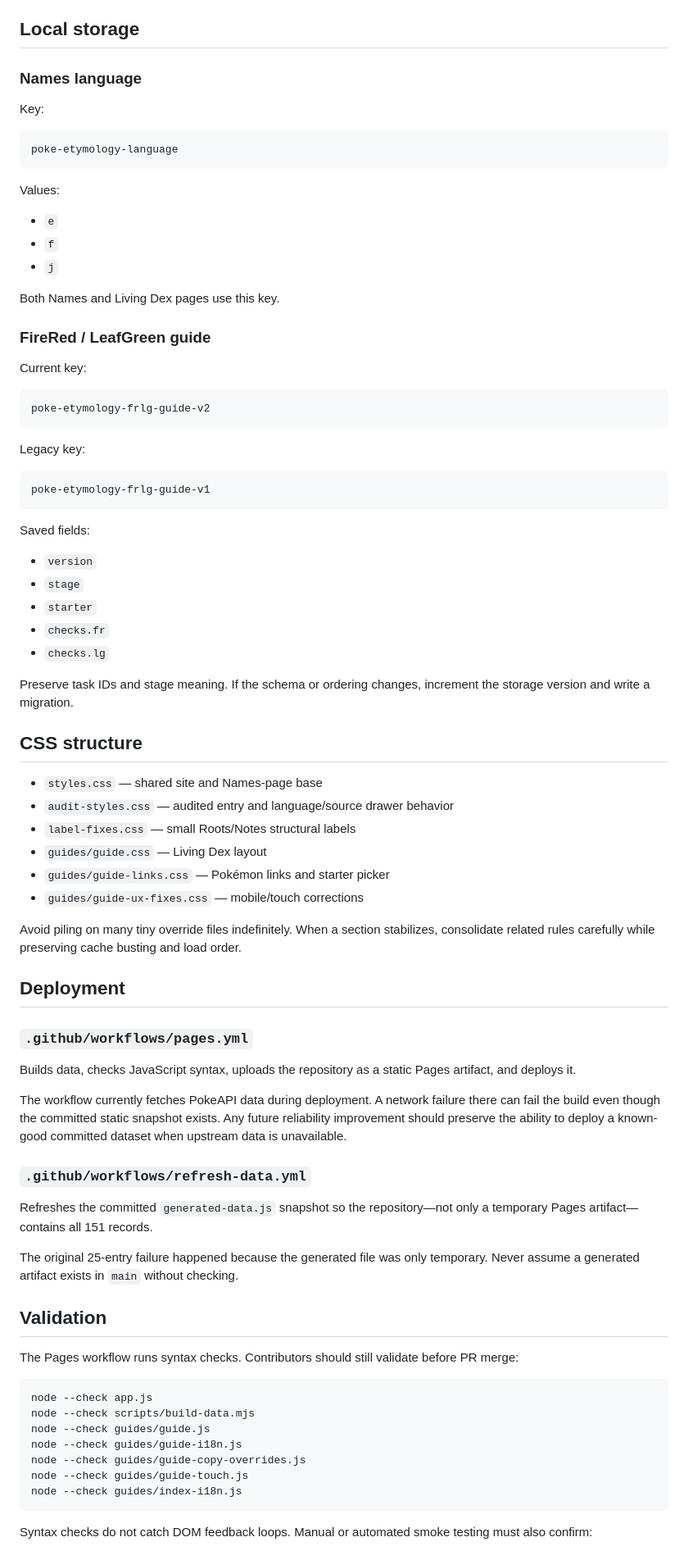
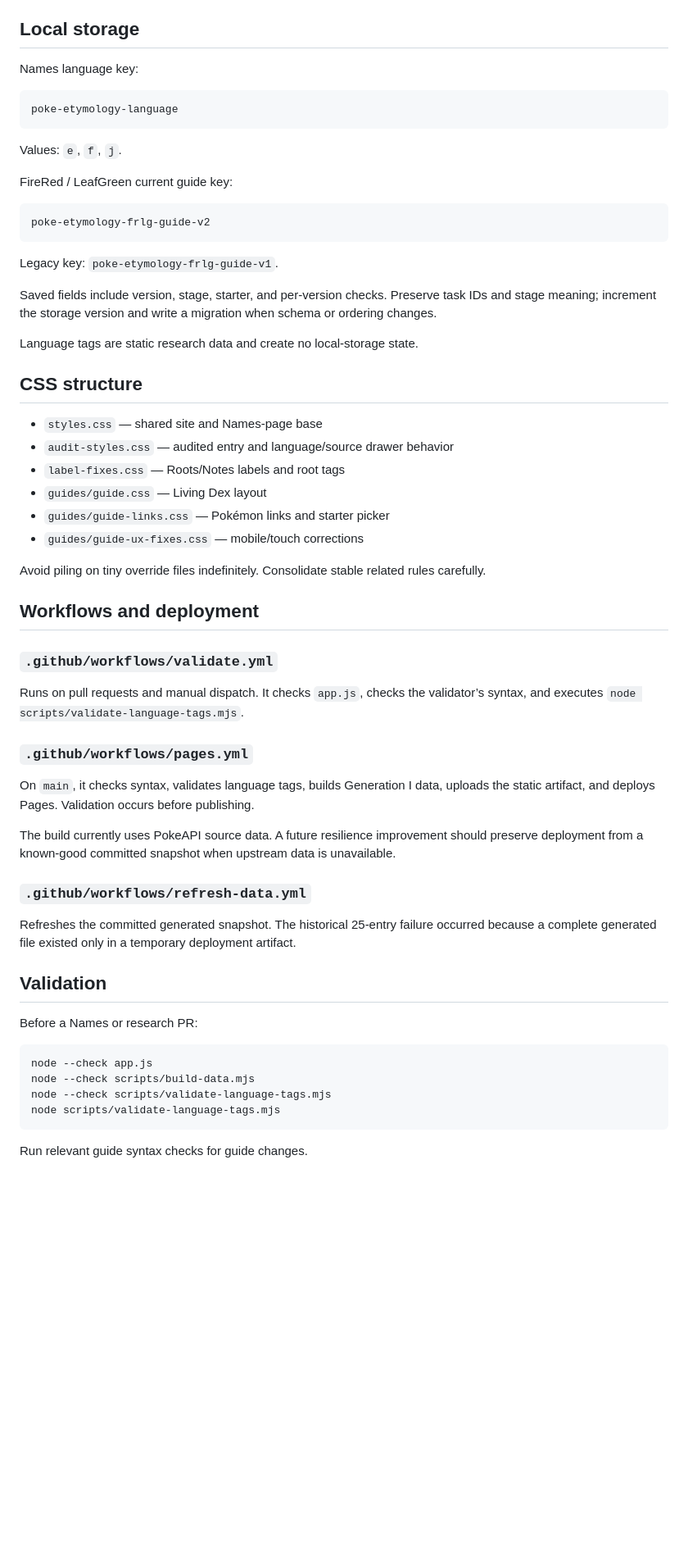
Before and after one commit to natanai/poke-etymology, a Markdown page: TECHNICAL_ARCHITECTURE.md, the part around one of its changes. Shown at 82% size. Rendered like a GitHub page; blank space fills up the shorter version.

````diff
--- a/TECHNICAL_ARCHITECTURE.md
+++ b/TECHNICAL_ARCHITECTURE.md
@@ -282,84 +247,63 @@ Current order:
 
 ## Local storage
 
-### Names language
-
-Key:
+Names language key:
 
 ```text
 poke-etymology-language
 ```
 
-Values:
+Values: `e`, `f`, `j`.
 
-- `e`
-- `f`
-- `j`
-
-Both Names and Living Dex pages use this key.
-
-### FireRed / LeafGreen guide
-
-Current key:
+FireRed / LeafGreen current guide key:
 
 ```text
 poke-etymology-frlg-guide-v2
 ```
 
-Legacy key:
+Legacy key: `poke-etymology-frlg-guide-v1`.
 
-```text
-poke-etymology-frlg-guide-v1
-```
+Saved fields include version, stage, starter, and per-version checks. Preserve task IDs and stage meaning; increment the storage version and write a migration when schema or ordering changes.
 
-Saved fields:
-
-- `version`
-- `stage`
-- `starter`
-- `checks.fr`
-- `checks.lg`
-
-Preserve task IDs and stage meaning. If the schema or ordering changes, increment the storage version and write a migration.
+Language tags are static research data and create no local-storage state.
 
 ## CSS structure
 
 - `styles.css` — shared site and Names-page base
 - `audit-styles.css` — audited entry and language/source drawer behavior
-- `label-fixes.css` — small Roots/Notes structural labels
+- `label-fixes.css` — Roots/Notes labels and root tags
 - `guides/guide.css` — Living Dex layout
 - `guides/guide-links.css` — Pokémon links and starter picker
 - `guides/guide-ux-fixes.css` — mobile/touch corrections
 
-Avoid piling on many tiny override files indefinitely. When a section stabilizes, consolidate related rules carefully while preserving cache busting and load order.
+Avoid piling on tiny override files indefinitely. Consolidate stable related rules carefully.
 
-## Deployment
+## Workflows and deployment
+
+### `.github/workflows/validate.yml`
+
+Runs on pull requests and manual dispatch. It checks `app.js`, checks the validator’s syntax, and executes `node scripts/validate-language-tags.mjs`.
 
 ### `.github/workflows/pages.yml`
 
-Builds data, checks JavaScript syntax, uploads the repository as a static Pages artifact, and deploys it.
+On `main`, it checks syntax, validates language tags, builds Generation I data, uploads the static artifact, and deploys Pages. Validation occurs before publishing.
 
-The workflow currently fetches PokeAPI data during deployment. A network failure there can fail the build even though the committed static snapshot exists. Any future reliability improvement should preserve the ability to deploy a known-good committed dataset when upstream data is unavailable.
+The build currently uses PokeAPI source data. A future resilience improvement should preserve deployment from a known-good committed snapshot when upstream data is unavailable.
 
 ### `.github/workflows/refresh-data.yml`
 
-Refreshes the committed `generated-data.js` snapshot so the repository—not only a temporary Pages artifact—contains all 151 records.
-
-The original 25-entry failure happened because the generated file was only temporary. Never assume a generated artifact exists in `main` without checking.
+Refreshes the committed generated snapshot. The historical 25-entry failure occurred because a complete generated file existed only in a temporary deployment artifact.
 
 ## Validation
 
-The Pages workflow runs syntax checks. Contributors should still validate before PR merge:
+Before a Names or research PR:
 
 ```bash
 node --check app.js
 node --check scripts/build-data.mjs
-node --check guides/guide.js
-node --check guides/guide-i18n.js
-node --check guides/guide-copy-overrides.js
-node --check guides/guide-touch.js
-node --check guides/index-i18n.js
+node --check scripts/validate-language-tags.mjs
+node scripts/validate-language-tags.mjs
 ```
 
-Syntax checks do not catch DOM feedback loops. Manual or automated smoke testing must also confirm:
+Run relevant guide syntax checks for guide changes.
 
````
Also changed, not shown: other parts of TECHNICAL_ARCHITECTURE.md (+118 -151 lines).
